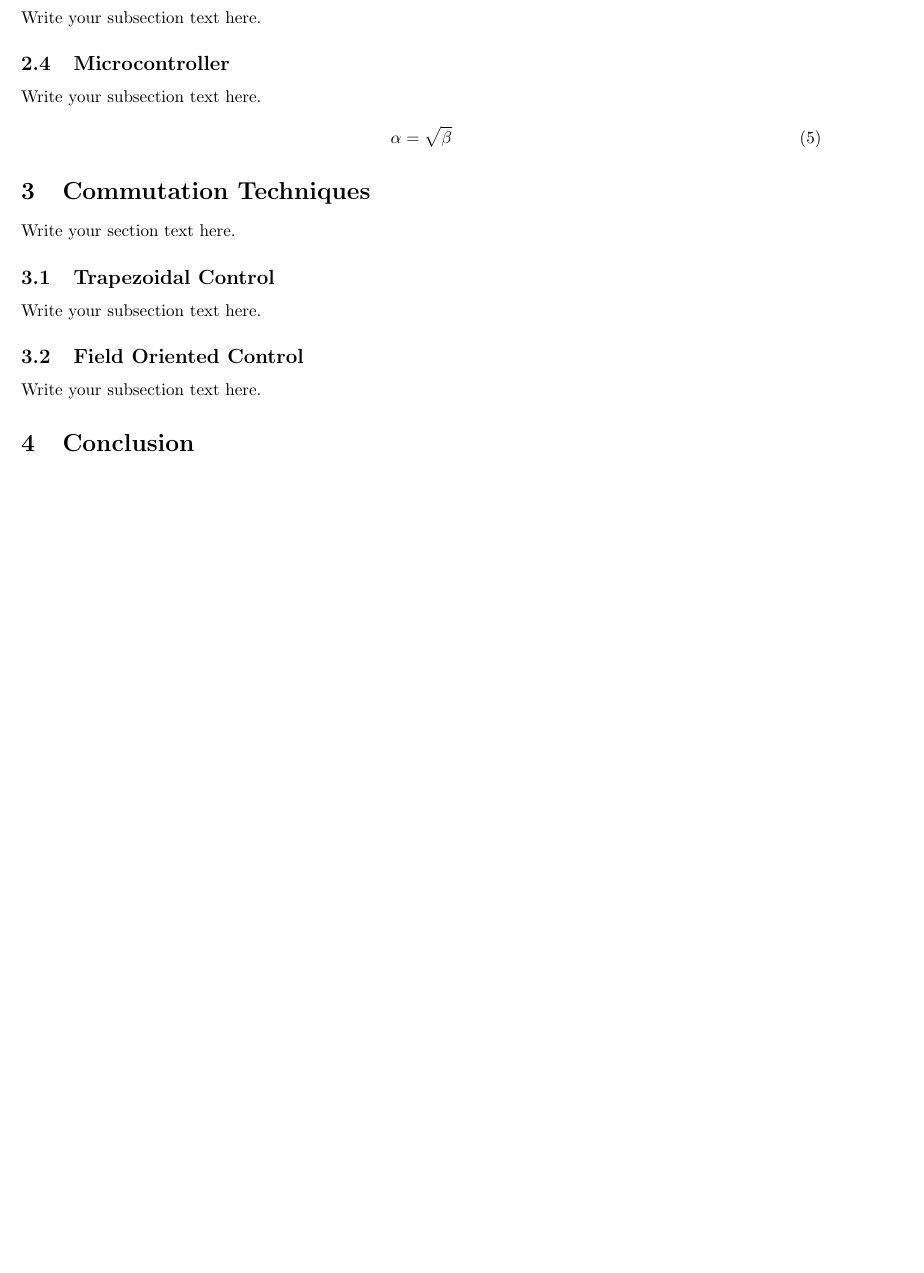
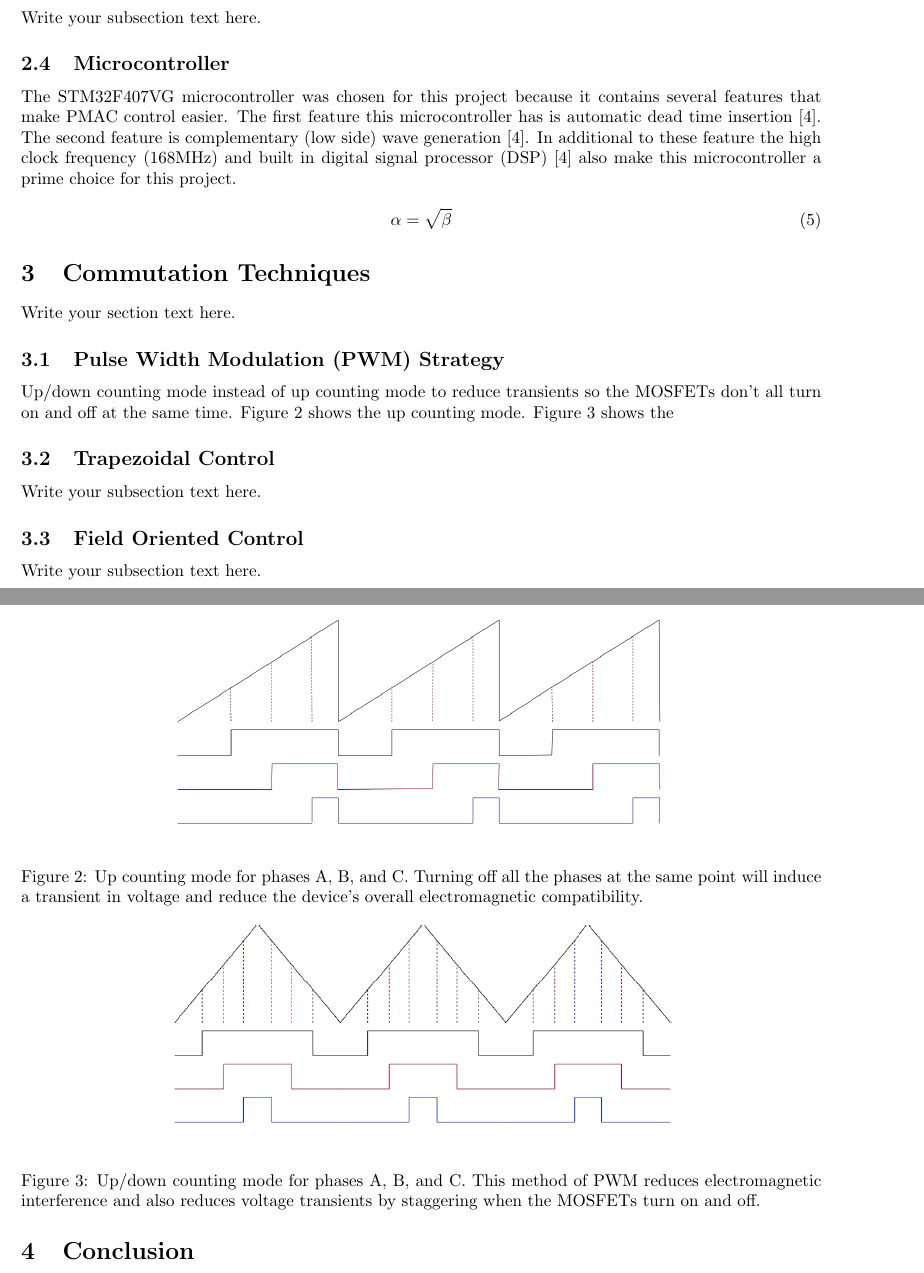
Before and after one commit to Rampagy/bldc, a LaTeX paper (report/report.tex): part of page 4 of 5 before the commit and two parts of pages 4 and 5 of 5 after it, the two joined at a grey line, cut so that both start at the same text, the shorter picture padded with empty space. Compiled offline with pdfLaTeX.

Commit message:
Adding more to the report

```diff
--- a/report/report.tex
+++ b/report/report.tex
@@ -186,7 +186,7 @@
 		Write your subsection text here.
 
 		\subsection{Microcontroller}
-		Write your subsection text here.
+		The STM32F407VG microcontroller was chosen for this project because it contains several features that make PMAC control easier.  The first feature this microcontroller has is automatic dead time insertion \cite{stm32f4 ref manual}.  The second feature is  complementary (low side) wave generation \cite{stm32f4 ref manual}.  In additional to these feature the high clock frequency (168MHz) and built in digital signal processor (DSP) \cite{stm32f4 ref manual} also make this microcontroller a prime choice for this project.
 
 		\begin{equation}
 		\label{simple_equation}
@@ -195,6 +195,26 @@
 
 	\section{Commutation Techniques}
 	Write your section text here.
+
+		\subsection{Pulse Width Modulation (PWM) Strategy}
+		Up/down counting mode instead of up counting mode to reduce transients so the MOSFETs don't all turn on and off at the same time. Figure \ref{fig:UpCountingMode} shows the up counting mode.  Figure \ref{fig:UpDownCountingMode} shows the
+
+		\begin{figure}[!h]
+			\begin{center}
+				\includegraphics[scale=0.4, angle=90]{UpCountingMode}
+			\end{center}
+			\caption{Up counting mode for phases A, B, and C.  Turning off all the phases at the same point will induce a transient in voltage and reduce the device's overall electromagnetic compatibility.}
+			\label{fig:UpCountingMode}
+		\end{figure}
+
+
+		\begin{figure}[!h]
+			\begin{center}
+				\includegraphics[scale=0.5, angle=90]{UpDownCountingMode}
+			\end{center}
+			\caption{Up/down counting mode for phases A, B, and C.  This method of PWM reduces electromagnetic interference and also reduces voltage transients by staggering when the MOSFETs turn on and off.}
+			\label{fig:UpDownCountingMode}
+		\end{figure}
 
 		\subsection{Trapezoidal Control}
 		Write your subsection text here.
```
Also changed, not shown: report/images/UpCountingMode.png (added), report/images/UpDownCountingMode.png (added), report/report.pdf, report/report.tex (9 more changed lines).
